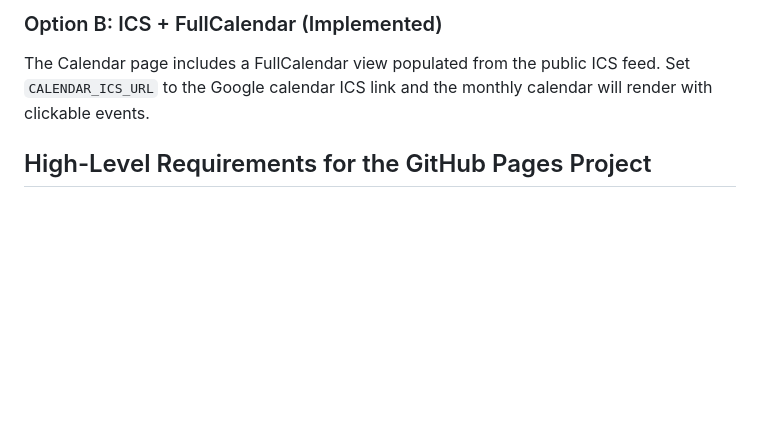
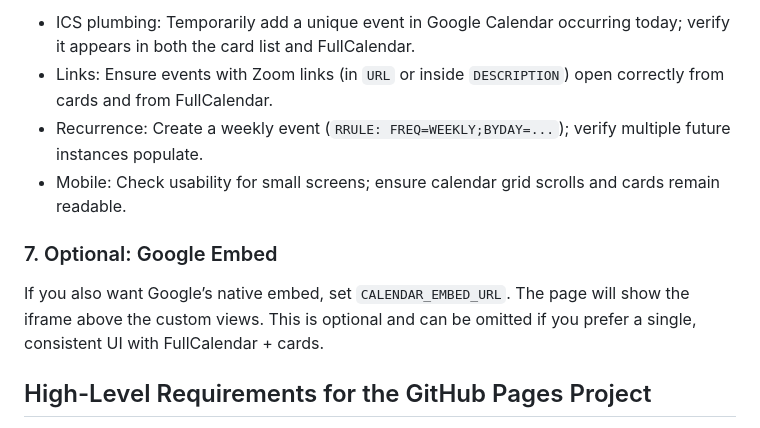
Before and after one commit to CCRI-Cyberknights/page, a Markdown page: README.md, the part around one of its changes. Drawn GitHub-style; blank space fills up the shorter version.

```diff
--- a/README.md
+++ b/README.md
@@ -94,7 +112,12 @@ Use the embed from Google Calendar Settings → Integrate calendar and paste int
 
-### Option B: ICS + FullCalendar (Implemented)
+- ICS plumbing: Temporarily add a unique event in Google Calendar occurring today; verify it appears in both the card list and FullCalendar.
+- Links: Ensure events with Zoom links (in `URL` or inside `DESCRIPTION`) open correctly from cards and from FullCalendar.
+- Recurrence: Create a weekly event (`RRULE: FREQ=WEEKLY;BYDAY=...`); verify multiple future instances populate.
+- Mobile: Check usability for small screens; ensure calendar grid scrolls and cards remain readable.
 
-The Calendar page includes a FullCalendar view populated from the public ICS feed. Set `CALENDAR_ICS_URL` to the Google calendar ICS link and the monthly calendar will render with clickable events.
+### 7. Optional: Google Embed
+
+If you also want Google’s native embed, set `CALENDAR_EMBED_URL`. The page will show the iframe above the custom views. This is optional and can be omitted if you prefer a single, consistent UI with FullCalendar + cards.
 
 ## High-Level Requirements for the GitHub Pages Project
 
```
Also changed, not shown: other parts of README.md (+44 -26 lines).
